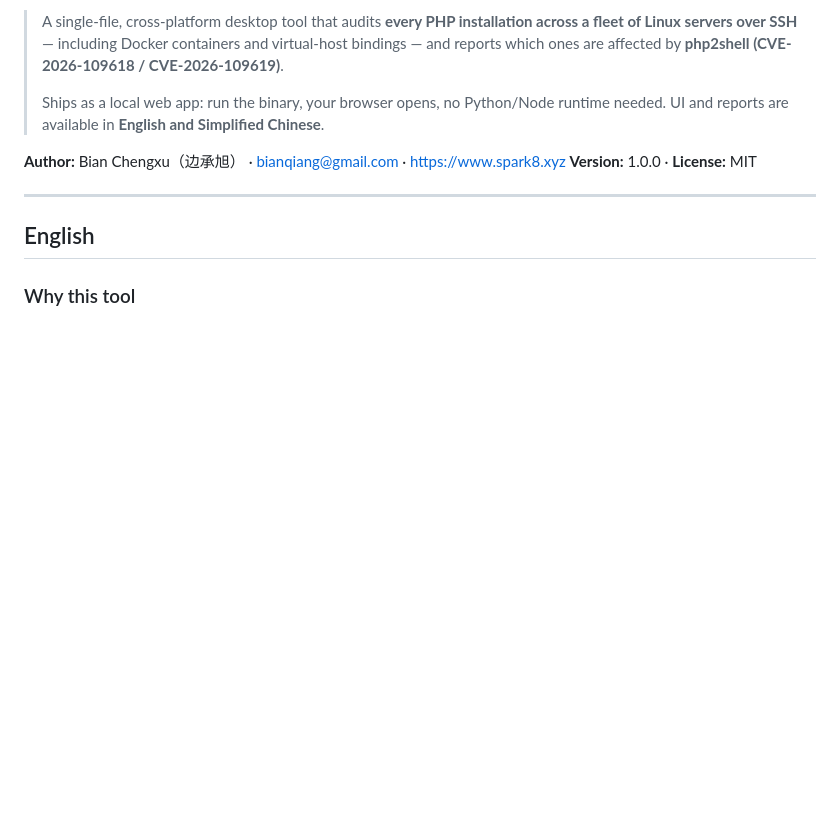
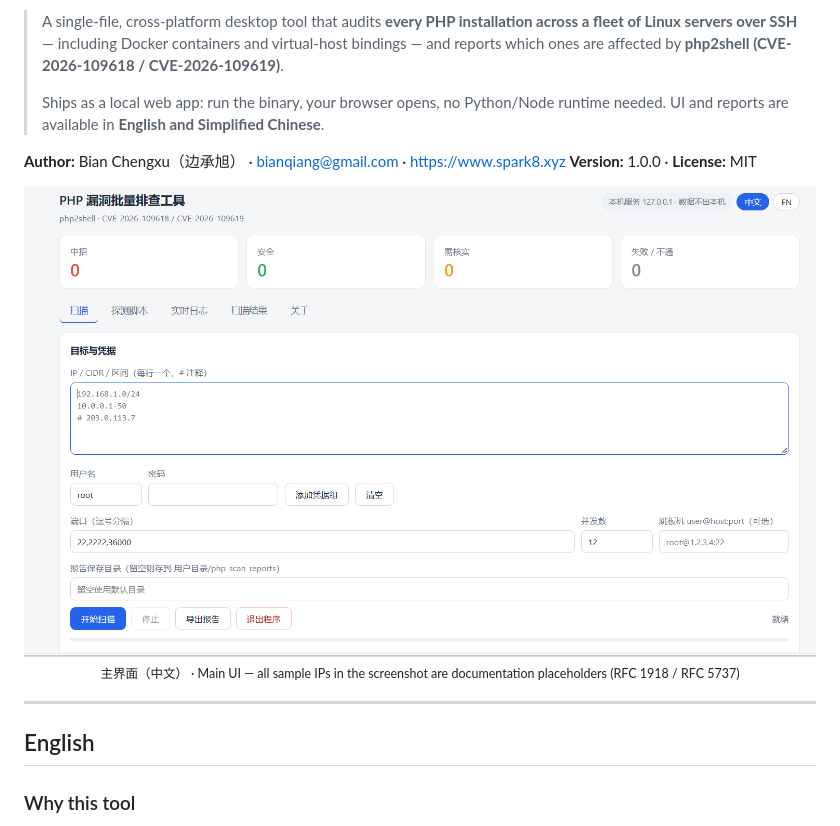
Before and after one commit to bianqiang-ui/phpscan-go, a Markdown page: README.md, the part around the change. GitHub-like rendering; pictures changed too: docs/screenshot-main-zh.png (added); blank space fills up the shorter version.

Commit message:
Add UI screenshot to README
Screenshot uses documentation placeholder IPs only (RFC 1918 / RFC 5737);
no real hosts or credentials are shown.

Author: Bian Chengxu <bianqiang@gmail.com>

```diff
--- a/README.md
+++ b/README.md
@@ -11,6 +11,11 @@
 
 **Author:** Bian Chengxu（边承旭） · <bianqiang@gmail.com> · https://www.spark8.xyz
 **Version:** 1.0.0 · **License:** MIT
+
+<p align="center">
+  <img src="docs/screenshot-main-zh.png" alt="PHPScan 主界面 / Main UI (中文)" width="880">
+  <br><sub>主界面（中文） · Main UI — all sample IPs in the screenshot are documentation placeholders (RFC 1918 / RFC 5737)</sub>
+</p>
 
 ---
 
```
